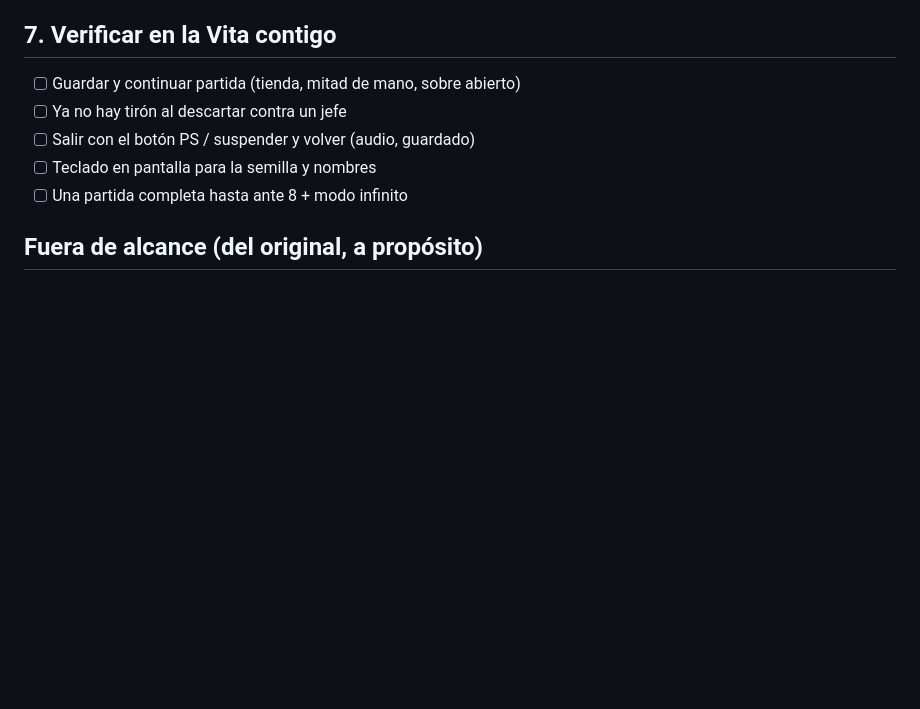
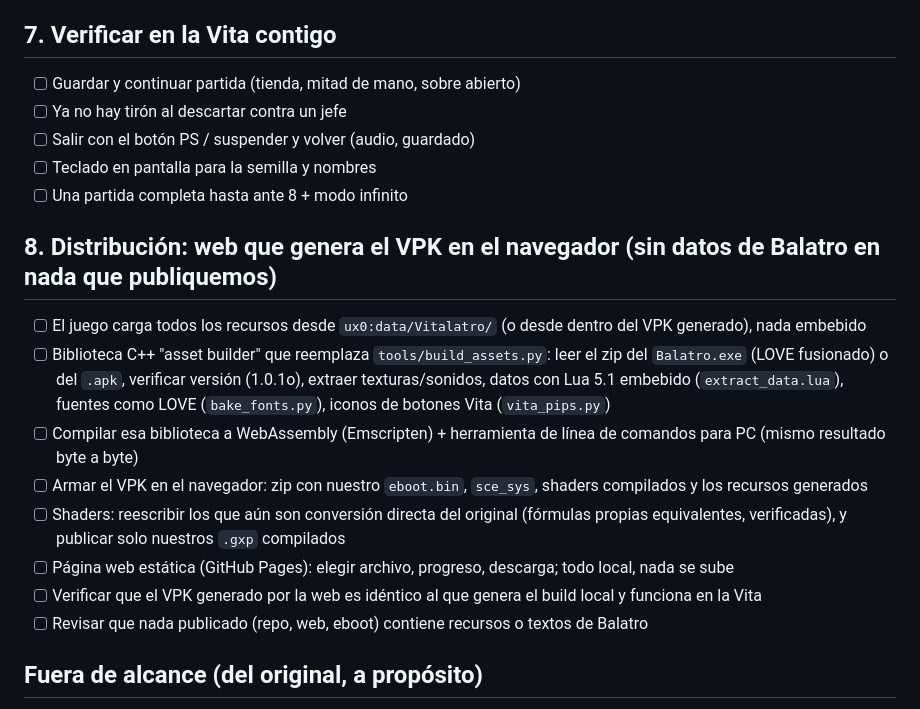
Before and after one commit to thebardockgames/vitalatro, a Markdown page: PENDIENTES.md, the part around one of its changes. Rendered like a GitHub page; blank space fills up the shorter version.

Commit message:
PENDIENTES: run details done; distribution plan (client-side web VPK builder)
Co-Authored-By: Claude Opus 5.5 <noreply@anthropic.com>

```diff
--- a/PENDIENTES.md
+++ b/PENDIENTES.md
@@ -61,6 +61,19 @@ tipos de desbloqueo, centros, sonidos, shaders y los `TODO` del código). Se mar
 - [ ] Teclado en pantalla para la semilla y nombres
 - [ ] Una partida completa hasta ante 8 + modo infinito
 
+## 8. Distribución: web que genera el VPK en el navegador (sin datos de Balatro en nada que publiquemos)
+- [ ] El juego carga todos los recursos desde `ux0:data/Vitalatro/` (o desde dentro del VPK generado), nada embebido
+- [ ] Biblioteca C++ "asset builder" que reemplaza `tools/build_assets.py`: leer el zip del `Balatro.exe` (LOVE fusionado)
+      o del `.apk`, verificar versión (1.0.1o), extraer texturas/sonidos, datos con Lua 5.1 embebido (`extract_data.lua`),
+      fuentes como LOVE (`bake_fonts.py`), iconos de botones Vita (`vita_pips.py`)
+- [ ] Compilar esa biblioteca a WebAssembly (Emscripten) + herramienta de línea de comandos para PC (mismo resultado byte a byte)
+- [ ] Armar el VPK en el navegador: zip con nuestro `eboot.bin`, `sce_sys`, shaders compilados y los recursos generados
+- [ ] Shaders: reescribir los que aún son conversión directa del original (fórmulas propias equivalentes, verificadas),
+      y publicar solo nuestros `.gxp` compilados
+- [ ] Página web estática (GitHub Pages): elegir archivo, progreso, descarga; todo local, nada se sube
+- [ ] Verificar que el VPK generado por la web es idéntico al que genera el build local y funciona en la Vita
+- [ ] Revisar que nada publicado (repo, web, eboot) contiene recursos o textos de Balatro
+
 ## Fuera de alcance (del original, a propósito)
 Puntuaciones online, Discord/Twitter/Steam/linktree, encuestas y CTA de la demo, retos diarios
 (`daily_overview`), resolución/ventana/vsync de PC, herramientas de depuración (`DT_*`, sandbox,
```
Also changed, not shown: other parts of PENDIENTES.md (+9 -9 lines).
